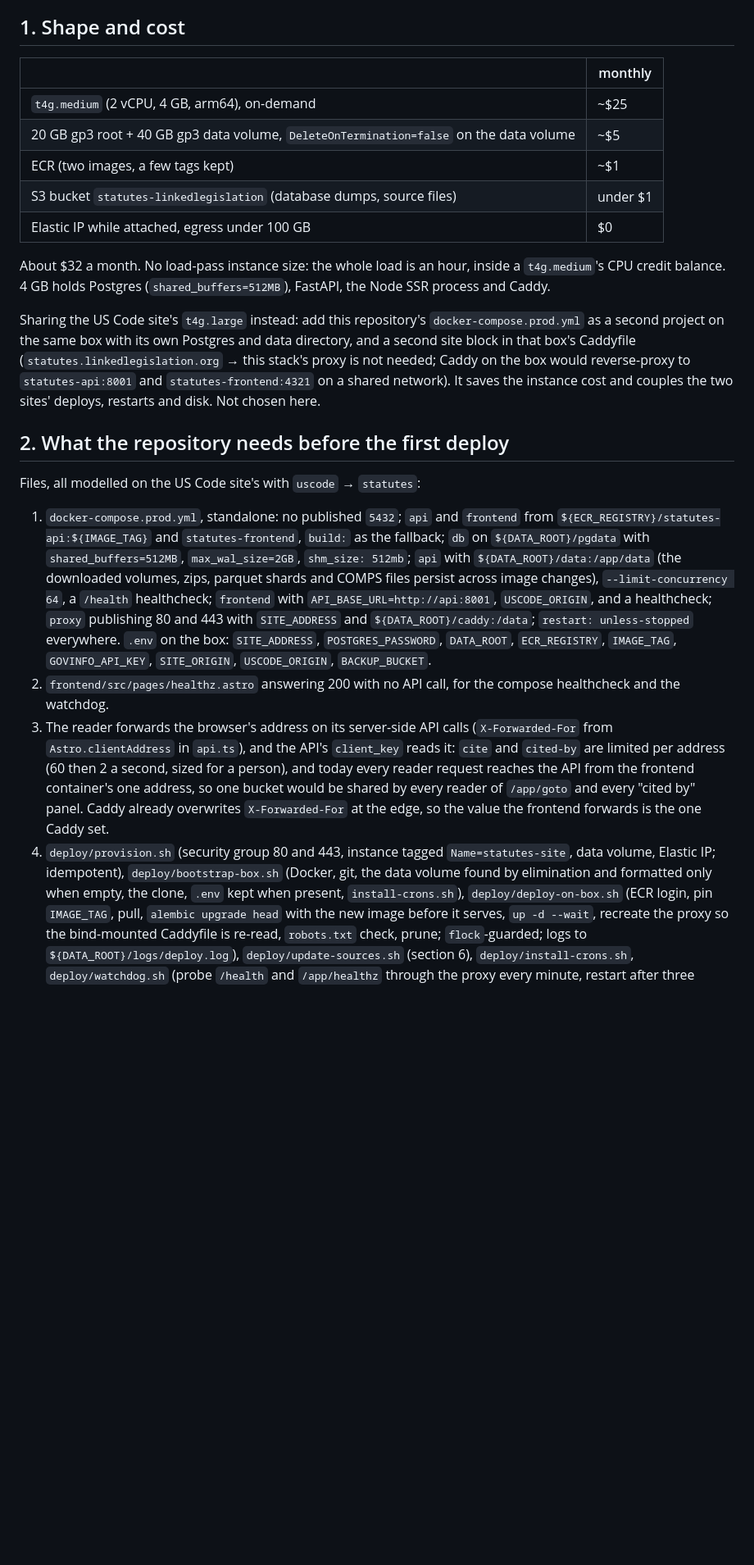
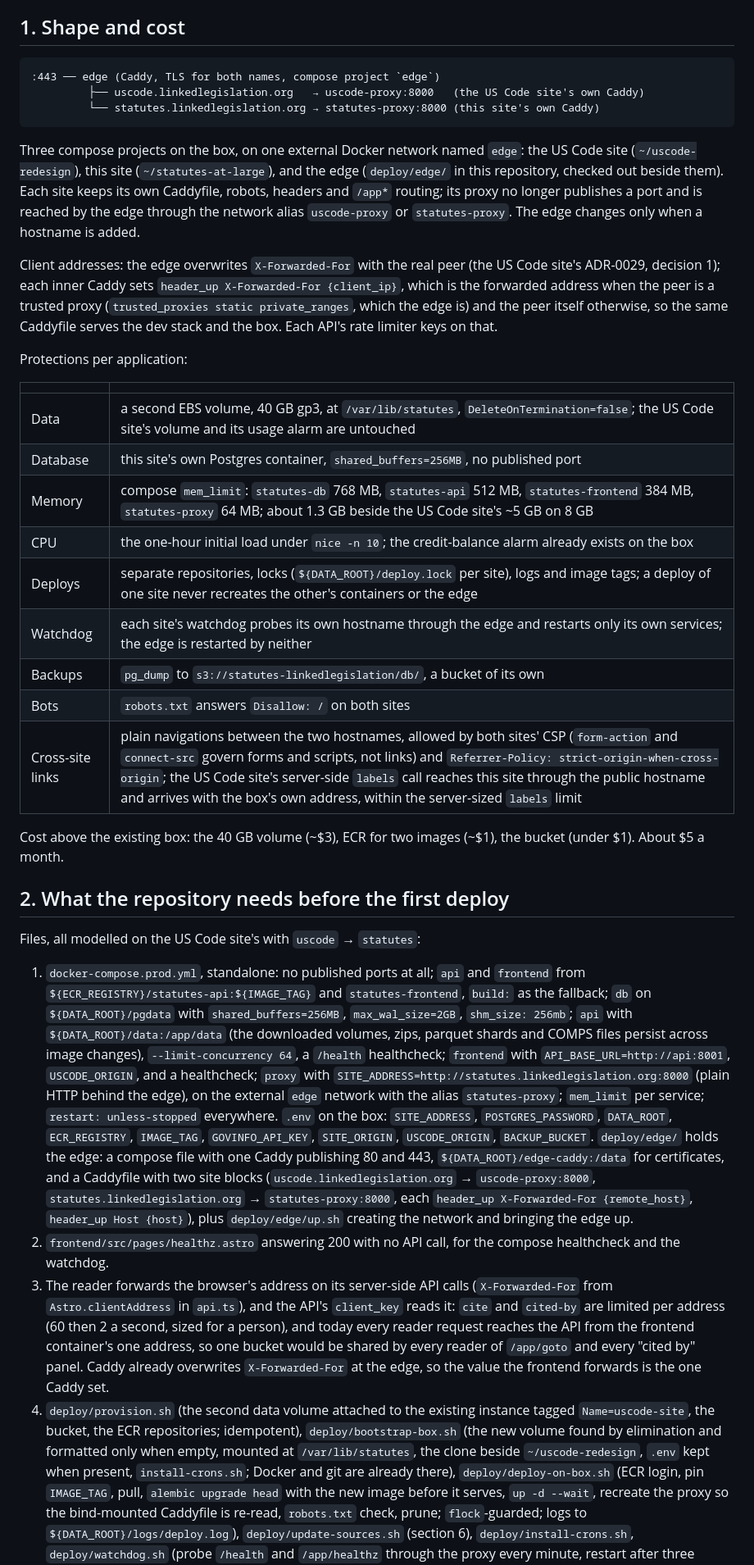
Before and after one commit to aih/statutes-at-large, a Markdown page: docs/plans/2026-09-08-deployment-plan.md, the part around one of its changes. Shown at 82% size. GitHub-like rendering; blank space fills up the shorter version.

````diff
--- a/docs/plans/2026-09-08-deployment-plan.md
+++ b/docs/plans/2026-09-08-deployment-plan.md
@@ -27,43 +28,69 @@ an hour plus the COMPS walk.
 
 ## 1. Shape and cost
 
-| | monthly |
+```
+:443 ── edge (Caddy, TLS for both names, compose project `edge`)
+         ├── uscode.linkedlegislation.org   → uscode-proxy:8000   (the US Code site's own Caddy)
+         └── statutes.linkedlegislation.org → statutes-proxy:8000 (this site's own Caddy)
+```
+
+Three compose projects on the box, on one external Docker network named
+`edge`: the US Code site (`~/uscode-redesign`), this site
+(`~/statutes-at-large`), and the edge (`deploy/edge/` in this repository,
+checked out beside them). Each site keeps its own Caddyfile, robots,
+headers and `/app*` routing; its proxy no longer publishes a port and is
+reached by the edge through the network alias `uscode-proxy` or
+`statutes-proxy`. The edge changes only when a hostname is added.
+
+Client addresses: the edge overwrites `X-Forwarded-For` with the real peer
+(the US Code site's ADR-0029, decision 1); each inner Caddy sets
+`header_up X-Forwarded-For {client_ip}`, which is the forwarded address
+when the peer is a trusted proxy (`trusted_proxies static private_ranges`,
+which the edge is) and the peer itself otherwise, so the same Caddyfile
+serves the dev stack and the box. Each API's rate limiter keys on that.
+
+Protections per application:
+
+| | |
 |---|---|
-| `t4g.medium` (2 vCPU, 4 GB, arm64), on-demand | ~$25 |
-| 20 GB gp3 root + 40 GB gp3 data volume, `DeleteOnTermination=false` on the data volume | ~$5 |
-| ECR (two images, a few tags kept) | ~$1 |
-| S3 bucket `statutes-linkedlegislation` (database dumps, source files) | under $1 |
-| Elastic IP while attached, egress under 100 GB | $0 |
+| Data | a second EBS volume, 40 GB gp3, at `/var/lib/statutes`, `DeleteOnTermination=false`; the US Code site's volume and its usage alarm are untouched |
+| Database | this site's own Postgres container, `shared_buffers=256MB`, no published port |
+| Memory | compose `mem_limit`: `statutes-db` 768 MB, `statutes-api` 512 MB, `statutes-frontend` 384 MB, `statutes-proxy` 64 MB; about 1.3 GB beside the US Code site's ~5 GB on 8 GB |
+| CPU | the one-hour initial load under `nice -n 10`; the credit-balance alarm already exists on the box |
+| Deploys | separate repositories, locks (`${DATA_ROOT}/deploy.lock` per site), logs and image tags; a deploy of one site never recreates the other's containers or the edge |
+| Watchdog | each site's watchdog probes its own hostname through the edge and restarts only its own services; the edge is restarted by neither |
+| Backups | `pg_dump` to `s3://statutes-linkedlegislation/db/`, a bucket of its own |
+| Bots | `robots.txt` answers `Disallow: /` on both sites |
+| Cross-site links | plain navigations between the two hostnames, allowed by both sites' CSP (`form-action` and `connect-src` govern forms and scripts, not links) and `Referrer-Policy: strict-origin-when-cross-origin`; the US Code site's server-side `labels` call reaches this site through the public hostname and arrives with the box's own address, within the server-sized `labels` limit |
 
-About $32 a month. No load-pass instance size: the whole load is an hour,
-inside a `t4g.medium`'s CPU credit balance. 4 GB holds Postgres
-(`shared_buffers=512MB`), FastAPI, the Node SSR process and Caddy.
-
-Sharing the US Code site's `t4g.large` instead: add this repository's
-`docker-compose.prod.yml` as a second project on the same box with its own
-Postgres and data directory, and a second site block in that box's
-Caddyfile (`statutes.linkedlegislation.org` → this stack's proxy is not
-needed; Caddy on the box would reverse-proxy to `statutes-api:8001` and
-`statutes-frontend:4321` on a shared network). It saves the instance cost
-and couples the two sites' deploys, restarts and disk. Not chosen here.
+Cost above the existing box: the 40 GB volume (~$3), ECR for two images
+(~$1), the bucket (under $1). About $5 a month.
 
 ## 2. What the repository needs before the first deploy
 
 Files, all modelled on the US Code site's with `uscode` → `statutes`:
 
-1. `docker-compose.prod.yml`, standalone: no published `5432`; `api` and
-   `frontend` from `${ECR_REGISTRY}/statutes-api:${IMAGE_TAG}` and
-   `statutes-frontend`, `build:` as the fallback; `db` on
-   `${DATA_ROOT}/pgdata` with `shared_buffers=512MB`, `max_wal_size=2GB`,
-   `shm_size: 512mb`; `api` with `${DATA_ROOT}/data:/app/data` (the
+1. `docker-compose.prod.yml`, standalone: no published ports at all;
+   `api` and `frontend` from `${ECR_REGISTRY}/statutes-api:${IMAGE_TAG}`
+   and `statutes-frontend`, `build:` as the fallback; `db` on
+   `${DATA_ROOT}/pgdata` with `shared_buffers=256MB`, `max_wal_size=2GB`,
+   `shm_size: 256mb`; `api` with `${DATA_ROOT}/data:/app/data` (the
    downloaded volumes, zips, parquet shards and COMPS files persist across
    image changes), `--limit-concurrency 64`, a `/health` healthcheck;
    `frontend` with `API_BASE_URL=http://api:8001`, `USCODE_ORIGIN`, and a
-   healthcheck; `proxy` publishing 80 and 443 with `SITE_ADDRESS` and
-   `${DATA_ROOT}/caddy:/data`; `restart: unless-stopped` everywhere.
-   `.env` on the box: `SITE_ADDRESS`, `POSTGRES_PASSWORD`, `DATA_ROOT`,
-   `ECR_REGISTRY`, `IMAGE_TAG`, `GOVINFO_API_KEY`, `SITE_ORIGIN`,
-   `USCODE_ORIGIN`, `BACKUP_BUCKET`.
+   healthcheck; `proxy` with `SITE_ADDRESS=http://statutes.linkedlegislation.org:8000`
+   (plain HTTP behind the edge), on the external `edge` network with the
+   alias `statutes-proxy`; `mem_limit` per service; `restart:
+   unless-stopped` everywhere. `.env` on the box: `SITE_ADDRESS`,
+   `POSTGRES_PASSWORD`, `DATA_ROOT`, `ECR_REGISTRY`, `IMAGE_TAG`,
+   `GOVINFO_API_KEY`, `SITE_ORIGIN`, `USCODE_ORIGIN`, `BACKUP_BUCKET`.
+   `deploy/edge/` holds the edge: a compose file with one Caddy publishing
+   80 and 443, `${DATA_ROOT}/edge-caddy:/data` for certificates, and a
+   Caddyfile with two site blocks (`uscode.linkedlegislation.org` →
+   `uscode-proxy:8000`, `statutes.linkedlegislation.org` →
+   `statutes-proxy:8000`, each `header_up X-Forwarded-For {remote_host}`,
+   `header_up Host {host}`), plus `deploy/edge/up.sh` creating the network
+   and bringing the edge up.
 2. `frontend/src/pages/healthz.astro` answering 200 with no API call, for
    the compose healthcheck and the watchdog.
 3. The reader forwards the browser's address on its server-side API calls
@@ -74,11 +101,12 @@ Files, all modelled on the US Code site's with `uscode` → `statutes`:
    one bucket would be shared by every reader of `/app/goto` and every
    "cited by" panel. Caddy already overwrites `X-Forwarded-For` at the
    edge, so the value the frontend forwards is the one Caddy set.
-4. `deploy/provision.sh` (security group 80 and 443, instance tagged
-   `Name=statutes-site`, data volume, Elastic IP; idempotent),
-   `deploy/bootstrap-box.sh` (Docker, git, the data volume found by
-   elimination and formatted only when empty, the clone, `.env` kept when
-   present, `install-crons.sh`), `deploy/deploy-on-box.sh` (ECR login, pin
+4. `deploy/provision.sh` (the second data volume attached to the existing
+   instance tagged `Name=uscode-site`, the bucket, the ECR repositories;
+   idempotent), `deploy/bootstrap-box.sh` (the new volume found by
+   elimination and formatted only when empty, mounted at
+   `/var/lib/statutes`, the clone beside `~/uscode-redesign`, `.env` kept
+   when present, `install-crons.sh`; Docker and git are already there), `deploy/deploy-on-box.sh` (ECR login, pin
    `IMAGE_TAG`, pull, `alembic upgrade head` with the new image before it
    serves, `up -d --wait`, recreate the proxy so the bind-mounted Caddyfile
    is re-read, `robots.txt` check, prune; `flock`-guarded; logs to
````
Also changed, not shown: other parts of docs/plans/2026-09-08-deployment-plan.md (+56 -36 lines), docs/plans/2026-09-09-deploy-prompt.md (added, +30 -0 lines).
